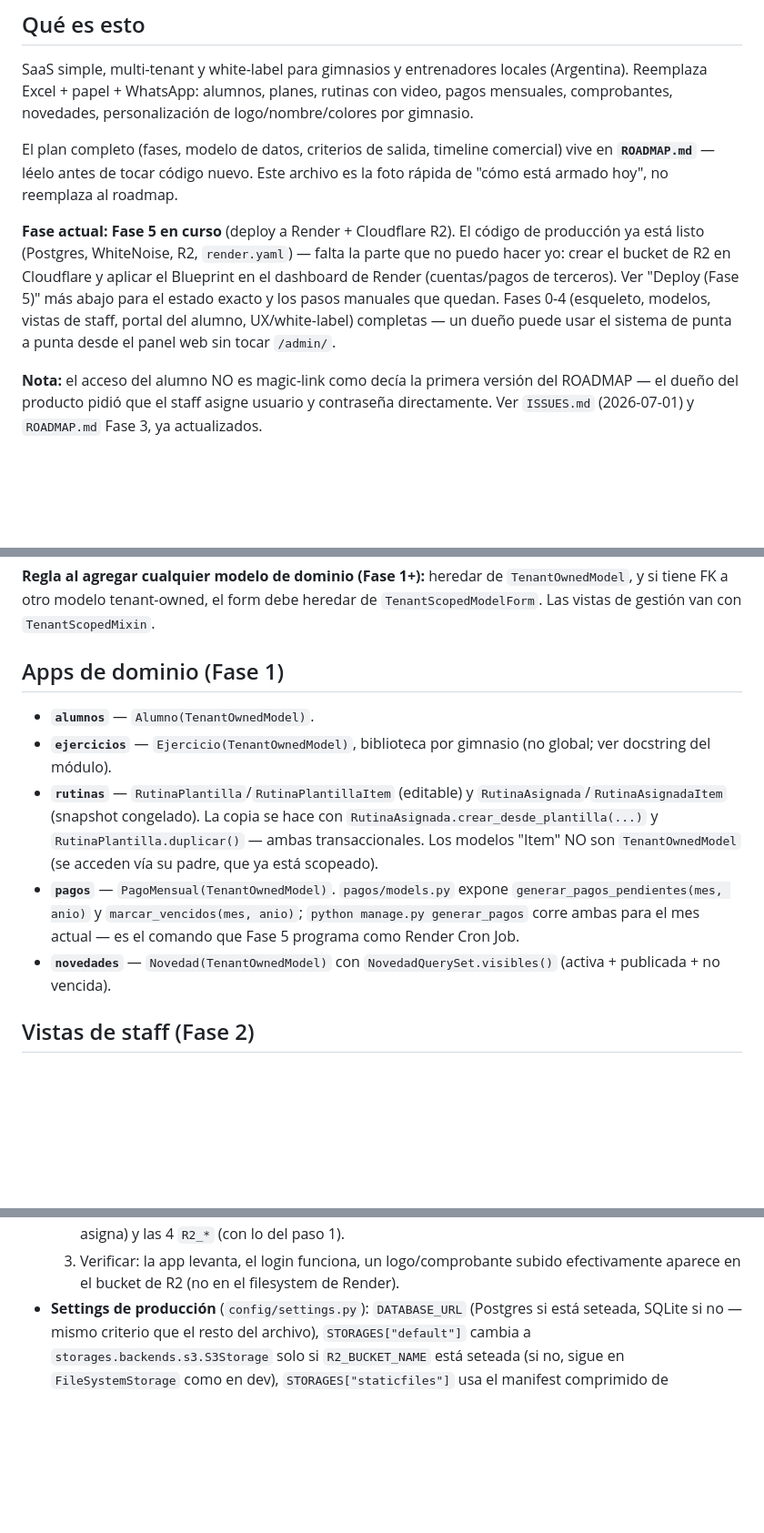
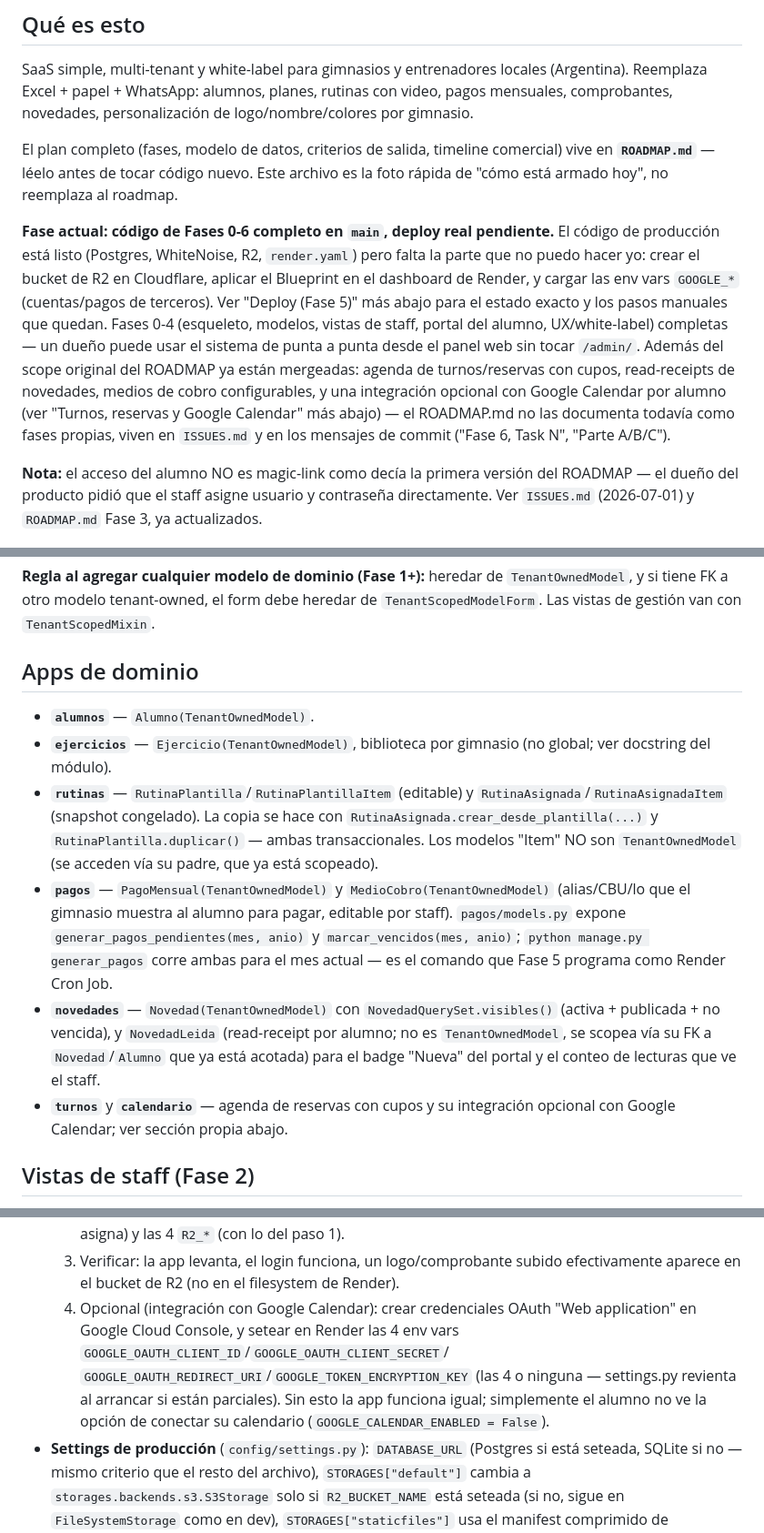
Before and after one commit to fabri07/app-gim, a Markdown page: CLAUDE.md, 3 parts joined by grey strips. Shown at 91% size. Rendered like a GitHub page; blank space fills up the shorter version.

```diff
--- a/CLAUDE.md
+++ b/CLAUDE.md
@@ -13,14 +13,20 @@ El plan completo (fases, modelo de datos, criterios de salida, timeline
 comercial) vive en **`ROADMAP.md`** — léelo antes de tocar código nuevo. Este
 archivo es la foto rápida de "cómo está armado hoy", no reemplaza al roadmap.
 
-**Fase actual: Fase 5 en curso** (deploy a Render + Cloudflare R2). El código
-de producción ya está listo (Postgres, WhiteNoise, R2, `render.yaml`) — falta
-la parte que no puedo hacer yo: crear el bucket de R2 en Cloudflare y aplicar
-el Blueprint en el dashboard de Render (cuentas/pagos de terceros). Ver
-"Deploy (Fase 5)" más abajo para el estado exacto y los pasos manuales que
-quedan. Fases 0-4 (esqueleto, modelos, vistas de staff, portal del alumno,
-UX/white-label) completas — un dueño puede usar el sistema de punta a punta
-desde el panel web sin tocar `/admin/`.
+**Fase actual: código de Fases 0-6 completo en `main`, deploy real
+pendiente.** El código de producción está listo (Postgres, WhiteNoise, R2,
+`render.yaml`) pero falta la parte que no puedo hacer yo: crear el bucket de
+R2 en Cloudflare, aplicar el Blueprint en el dashboard de Render, y cargar
+las env vars `GOOGLE_*` (cuentas/pagos de terceros). Ver "Deploy (Fase 5)"
+más abajo para el estado exacto y los pasos manuales que quedan. Fases 0-4
+(esqueleto, modelos, vistas de staff, portal del alumno, UX/white-label)
+completas — un dueño puede usar el sistema de punta a punta desde el panel
+web sin tocar `/admin/`. Además del scope original del ROADMAP ya están
+mergeadas: agenda de turnos/reservas con cupos, read-receipts de novedades,
+medios de cobro configurables, y una integración opcional con Google
+Calendar por alumno (ver "Turnos, reservas y Google Calendar" más abajo) —
+el ROADMAP.md no las documenta todavía como fases propias, viven en
+`ISSUES.md` y en los mensajes de commit ("Fase 6, Task N", "Parte A/B/C").
 
 **Nota:** el acceso del alumno NO es magic-link como decía la primera versión
 del ROADMAP — el dueño del producto pidió que el staff asigne usuario y
@@ -77,7 +83,7 @@ KISS/YAGNI para esta etapa). El patrón viene de `~/gestor-pedidos` (ver
 heredar de `TenantScopedModelForm`. Las vistas de gestión van con
 `TenantScopedMixin`.
 
-## Apps de dominio (Fase 1)
+## Apps de dominio
 
 - **`alumnos`** — `Alumno(TenantOwnedModel)`.
 - **`ejercicios`** — `Ejercicio(TenantOwnedModel)`, biblioteca por gimnasio
@@ -87,12 +93,18 @@ heredar de `TenantScopedModelForm`. Las vistas de gestión van con
   hace con `RutinaAsignada.crear_desde_plantilla(...)` y
   `RutinaPlantilla.duplicar()` — ambas transaccionales. Los modelos "Item" NO
   son `TenantOwnedModel` (se acceden vía su padre, que ya está scopeado).
-- **`pagos`** — `PagoMensual(TenantOwnedModel)`. `pagos/models.py` expone
-  `generar_pagos_pendientes(mes, anio)` y `marcar_vencidos(mes, anio)`;
-  `python manage.py generar_pagos` corre ambas para el mes actual — es el
-  comando que Fase 5 programa como Render Cron Job.
+- **`pagos`** — `PagoMensual(TenantOwnedModel)` y `MedioCobro(TenantOwnedModel)`
+  (alias/CBU/lo que el gimnasio muestra al alumno para pagar, editable por
+  staff). `pagos/models.py` expone `generar_pagos_pendientes(mes, anio)` y
+  `marcar_vencidos(mes, anio)`; `python manage.py generar_pagos` corre ambas
+  para el mes actual — es el comando que Fase 5 programa como Render Cron Job.
 - **`novedades`** — `Novedad(TenantOwnedModel)` con `NovedadQuerySet.visibles()`
-  (activa + publicada + no vencida).
+  (activa + publicada + no vencida), y `NovedadLeida` (read-receipt por
+  alumno; no es `TenantOwnedModel`, se scopea vía su FK a `Novedad`/`Alumno`
+  que ya está acotada) para el badge "Nueva" del portal y el conteo de
+  lecturas que ve el staff.
+- **`turnos`** y **`calendario`** — agenda de reservas con cupos y su
+  integración opcional con Google Calendar; ver sección propia abajo.
 
 ## Vistas de staff (Fase 2)
 
@@ -211,6 +285,13 @@ Cloudflare** (cuentas/pagos de terceros — eso no lo puedo hacer yo). Repo en
   3. Verificar: la app levanta, el login funciona, un logo/comprobante
      subido efectivamente aparece en el bucket de R2 (no en el filesystem
      de Render).
+  4. Opcional (integración con Google Calendar): crear credenciales OAuth
+     "Web application" en Google Cloud Console, y setear en Render las 4 env
+     vars `GOOGLE_OAUTH_CLIENT_ID`/`GOOGLE_OAUTH_CLIENT_SECRET`/
+     `GOOGLE_OAUTH_REDIRECT_URI`/`GOOGLE_TOKEN_ENCRYPTION_KEY` (las 4 o
+     ninguna — settings.py revienta al arrancar si están parciales). Sin
+     esto la app funciona igual; simplemente el alumno no ve la opción de
+     conectar su calendario (`GOOGLE_CALENDAR_ENABLED = False`).
 - **Settings de producción** (`config/settings.py`): `DATABASE_URL` (Postgres
   si está seteada, SQLite si no — mismo criterio que el resto del archivo),
   `STORAGES["default"]` cambia a `storages.backends.s3.S3Storage` solo si
```
Also changed, not shown: other parts of CLAUDE.md (+64 -2 lines).
